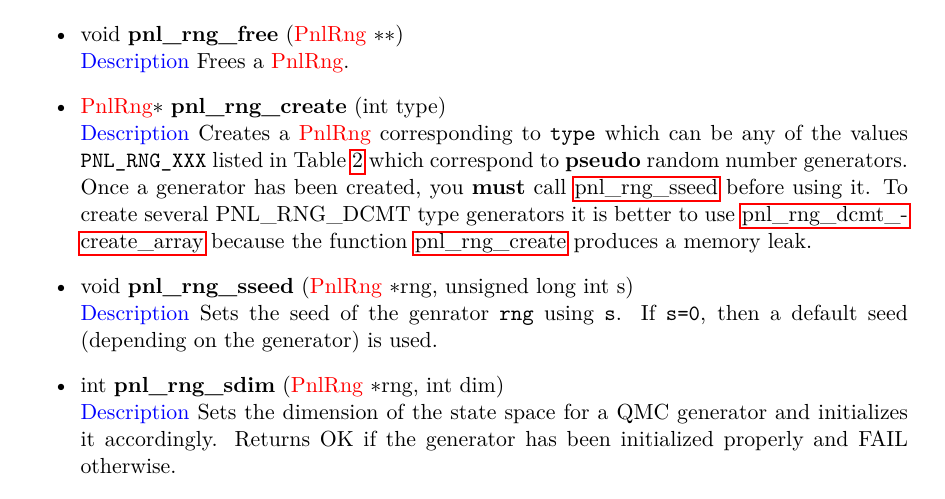
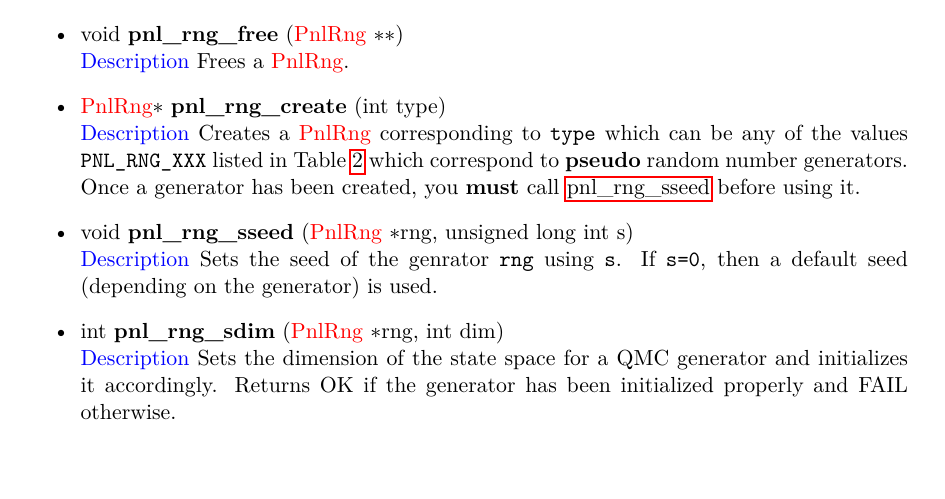
Before and after one commit to pnlnum/pnl, a LaTeX document (man/pnl-manual.tex, which reads man/rng.tex): part of page 53 of 91 before the commit and part of page 53 of 90 after it, cut so that both start at the same text, the shorter picture padded with empty space. Compiled offline with pdfLaTeX.

Commit message:
Update manual
git-svn-id: svn+ssh://scm.gforge.inria.fr/svn/pnl/trunk@793 94367915-3dfb-0310-9a54-a1fefb3e5df9

```diff
--- a/man/rng.tex
+++ b/man/rng.tex
@@ -72,9 +72,7 @@ struct _PnlRng
   which can be any of the values \var{PNL_RNG_XXX} listed in
   Table~\ref{rng-indices} which correspond to {\bf pseudo} random number generators.
   Once a generator has been created, you {\bf must} call
-  \reffun{pnl_rng_sseed} before using it. To create several PNL_RNG_DCMT type
-  generators it is better to use \reffun{pnl_rng_dcmt_create_array} because the
-  function \reffun{pnl_rng_create} produces a memory leak.
+  \reffun{pnl_rng_sseed} before using it.
 \item \describefun{void}{pnl_rng_sseed}{\refstruct{PnlRng} \ptr rng, unsigned
     long int s}
   \sshortdescribe Sets the seed of the genrator \var{rng} using \var{s}. If
```
Also changed, not shown: 1 other file.
